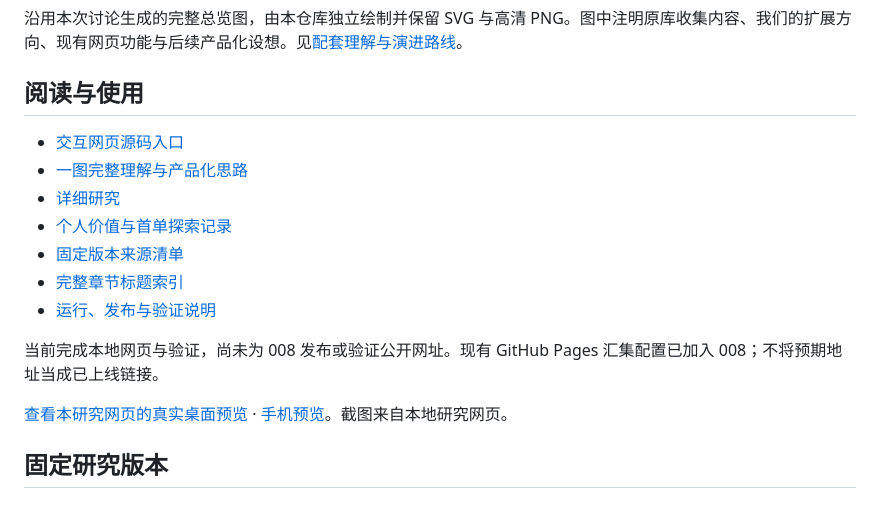
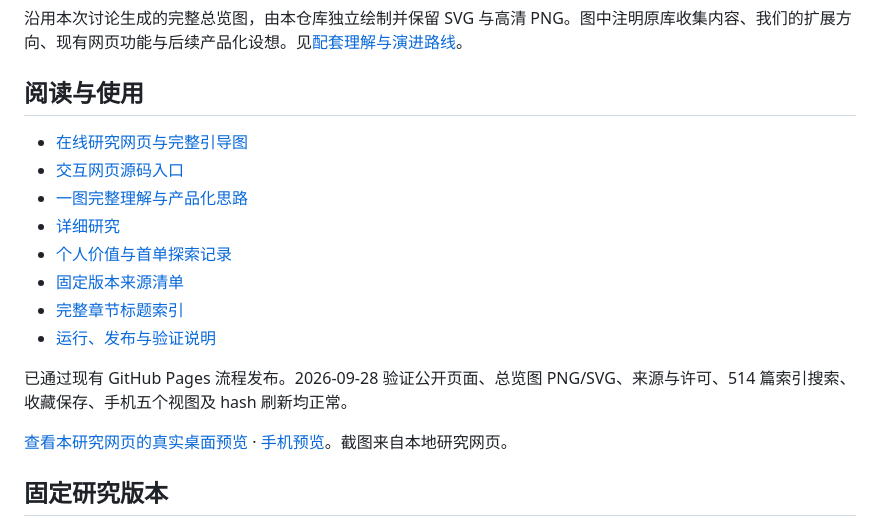
Before and after one commit to yydshly/0928_codex_project, a Markdown page: projects/008-ai-money-maker-handbook/README.md, the part around the change. GitHub-like rendering.

```diff
--- a/projects/008-ai-money-maker-handbook/README.md
+++ b/projects/008-ai-money-maker-handbook/README.md
@@ -14,6 +14,7 @@
 
 ## 阅读与使用
 
+- [在线研究网页与完整引导图](https://yydshly.github.io/0928_codex_project/008-ai-money-maker-handbook/#map)
 - [交互网页源码入口](web/index.html)
 - [一图完整理解与产品化思路](understanding.md)
 - [详细研究](research.md)
@@ -22,7 +23,7 @@
 - [完整章节标题索引](sources/chapter-index.json)
 - [运行、发布与验证说明](web/README.md)
 
-当前完成本地网页与验证，尚未为 008 发布或验证公开网址。现有 GitHub Pages 汇集配置已加入 008；不将预期地址当成已上线链接。
+已通过现有 GitHub Pages 流程发布。2026-09-28 验证公开页面、总览图 PNG/SVG、来源与许可、514 篇索引搜索、收藏保存、手机五个视图及 hash 刷新均正常。
 
 [查看本研究网页的真实桌面预览](assets/desktop-preview.png) · [手机预览](assets/mobile-preview.png)。截图来自本地研究网页。
 
```
Also changed, not shown: README.md (+3 -3 lines), 1 other file.
